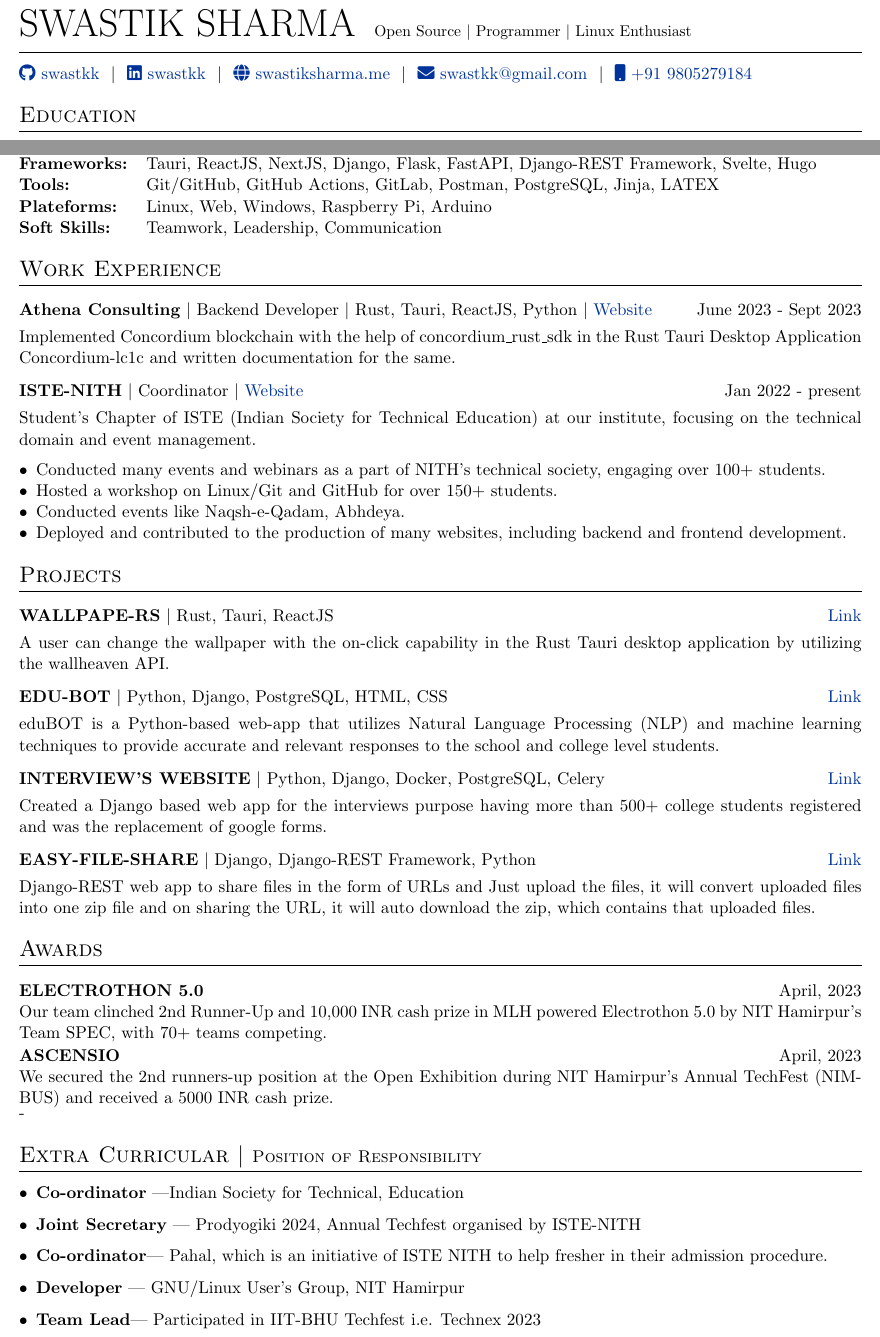
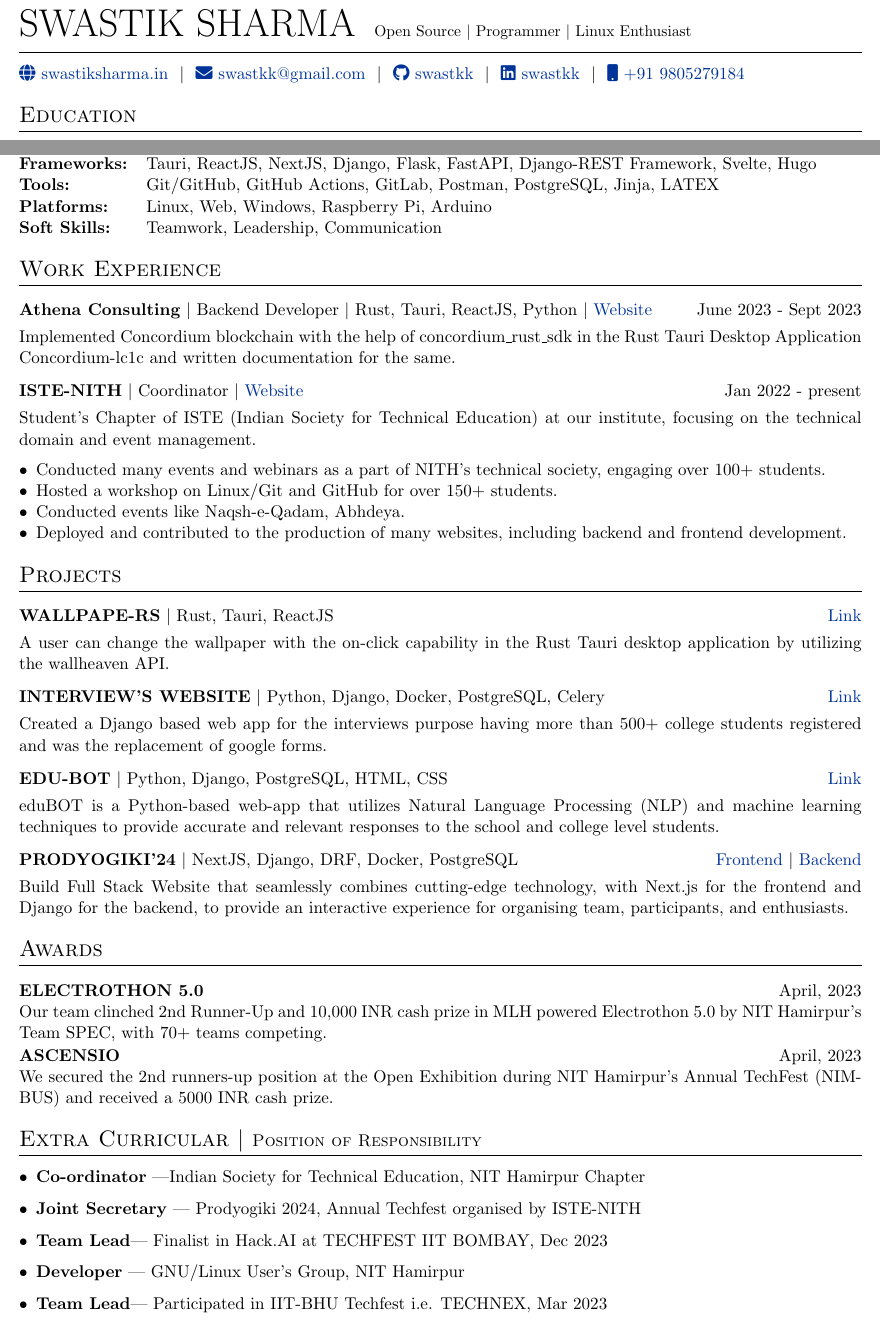
Before and after one commit to swastkk/resume, a LaTeX CV (cv.tex): two parts of the page, joined at a grey line, cut so that both start at the same text. Compiled offline with pdfLaTeX.

Commit message:
Update Resume @2024

```diff
--- a/cv.tex
+++ b/cv.tex
@@ -97,10 +121,10 @@
 \end{tabularx}
 
 \begin{flushleft}
+\href{https://www.swastiksharma.in}{\raisebox{-0.05\height}\faGlobe \ swastiksharma.in} \ $|$ \
+\href{mailto:swastkk@gmail.com}{\raisebox{-0.05\height}\faEnvelope \ swastkk@gmail.com} \ $|$ \
 \href{https://github.com/swastkk}{\raisebox{-0.05\height}\faGithub\ swastkk} \ $|$ \
 \href{https://linkedin.com/in/swastkk}{\raisebox{-0.05\height}\faLinkedin\ swastkk} \ $|$ \
-\href{https://swastiksharma.me}{\raisebox{-0.05\height}\faGlobe \ swastiksharma.me} \ $|$ \
-\href{mailto:swastkk@gmail.com}{\raisebox{-0.05\height}\faEnvelope \ swastkk@gmail.com} \ $|$ \
 \href{tel:+91 9805279184}{\raisebox{-0.05\height}\faMobile \ +91 9805279184} \\
 \end{flushleft}
 
@@ -126,7 +150,7 @@
 \textbf{Languages:} &  \normalsize{Rust, GO lang, Python, C, C++, HTML, CSS, JavaScript,SQL}\\
 \textbf{Frameworks:}  &  \normalsize{Tauri, ReactJS, NextJS, Django, Flask, FastAPI, Django-REST Framework, Svelte, Hugo}\\
 \textbf{Tools:} &  \normalsize{Git/GitHub, GitHub Actions, GitLab, Postman, PostgreSQL, Jinja, LATEX} \\
-\textbf{Plateforms:} &  \normalsize{Linux, Web, Windows, Raspberry Pi, Arduino}\\
+\textbf{Platforms:} &  \normalsize{Linux, Web, Windows, Raspberry Pi, Arduino}\\
 \textbf{Soft Skills:} &  \normalsize{Teamwork, Leadership, Communication}\\
 \end{tabularx}
 
@@ -179,6 +203,11 @@
 % \textbf{GO Microservices} & \hfill \href{https://github.com/swastkk/go_microservices}{Link} \\[3.75pt]
 % \multicolumn{2}{@{}X@{}} {Robust and Scalable microservices architecture built using the Go programming language. It leverages the power and simplicity of Go to create a modular and efficient system that can be easily extended and maintained.}  \\
 % \end{tabularx}
+\begin{tabularx}{\linewidth}{ @{}l r@{} }
+\textbf{INTERVIEW'S WEBSITE} $|$ Python, Django, Docker, PostgreSQL, Celery & \hfill \href{https://github.com/istenith/join.istenith.com}{Link} \\[3.75pt]
+\multicolumn{2}{@{}X@{}}{Created a Django based web app for the interviews purpose having more than 500+ college students
+registered and was the replacement of google forms.}  \\
+\end{tabularx}
 
 \begin{tabularx}{\linewidth}{ @{}l r@{} }
 \textbf{EDU-BOT} $|$ Python, Django, PostgreSQL, HTML, CSS & \hfill \href{https://github.com/swastkk/eduBOT}{Link} \\[3.75pt]
@@ -186,14 +215,9 @@
 \end{tabularx}
 
 \begin{tabularx}{\linewidth}{ @{}l r@{} }
-\textbf{INTERVIEW'S WEBSITE} $|$ Python, Django, Docker, PostgreSQL, Celery & \hfill \href{https://github.com/istenith/join.istenith.com}{Link} \\[3.75pt]
-\multicolumn{2}{@{}X@{}}{Created a Django based web app for the interviews purpose having more than 500+ college students
-registered and was the replacement of google forms.}  \\
-\end{tabularx}
-
-\begin{tabularx}{\linewidth}{ @{}l r@{} }
-\textbf{EASY-FILE-SHARE} $|$ Django, Django-REST Framework, Python & \hfill \href{https://github.com/swastkk/Easy-File-Share}{Link} \\[3.75pt]
-\multicolumn{2}{@{}X@{}}{Django-REST web app to share files in the form of URLs and Just upload the files, it will convert uploaded files into one zip file and on sharing the URL, it will auto download the zip, which contains that uploaded files.}  \\
+\textbf{PRODYOGIKI'24} $|$ NextJS, Django, DRF, Docker, PostgreSQL & \hfill \href{https://github.com/istenith/prody-frontend}{Frontend} $|$ \href{https://github.com/istenith/prody-backend}{Backend} \\[3.75pt]
+\multicolumn{2}{@{}X@{}}{
+Build Full Stack Website that seamlessly combines cutting-edge technology, with Next.js for the frontend and Django for the backend, to provide an interactive experience for organising team, participants, and enthusiasts.}  \\
 \end{tabularx}
 
 %----------------------------------------------------------------------------------------
@@ -208,17 +232,16 @@
 \multicolumn{2}{@{}X@{}}{We secured the 2nd runners-up position at the Open Exhibition during NIT Hamirpur's Annual TechFest (NIMBUS) and received a 5000 INR cash prize.} \\
 \end{tabularx}
 %---------------------------------------------------------------------------------------
--
 
 %	EXTRA CURRICULAR AND POSITION OF RESPONSIBILITY
 %----------------------------------------------------------------------------------------
 \section{Extra Curricular $|$ \normalsize{Position of Responsibility}}
 \begin{itemize}[leftmargin=*]
-    \item \textbf{Co-ordinator} |Indian Society for Technical, Education
+    \item \textbf{Co-ordinator} |Indian Society for Technical Education, NIT Hamirpur Chapter
     \item \textbf{Joint Secretary} | Prodyogiki 2024, Annual Techfest organised by ISTE-NITH
-    \item \textbf{Co-ordinator}| Pahal, which is an initiative of ISTE NITH to help fresher in their admission procedure.
+    \item \textbf {Team Lead}| Finalist in Hack.AI at TECHFEST IIT BOMBAY, Dec 2023
     \item \textbf {Developer} | GNU/Linux User's Group, NIT Hamirpur
-    \item \textbf {Team Lead}| Participated in IIT-BHU Techfest i.e. Technex 2023
+    \item \textbf {Team Lead}| Participated in IIT-BHU Techfest i.e. TECHNEX, Mar 2023
 
 \end{itemize}
 
```
Also changed, not shown: cv.tex (28 more changed lines).
